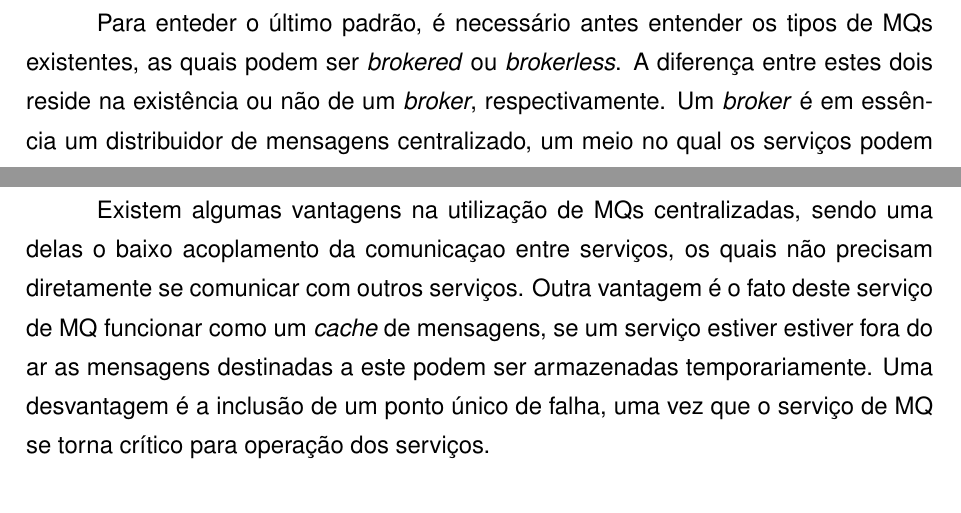
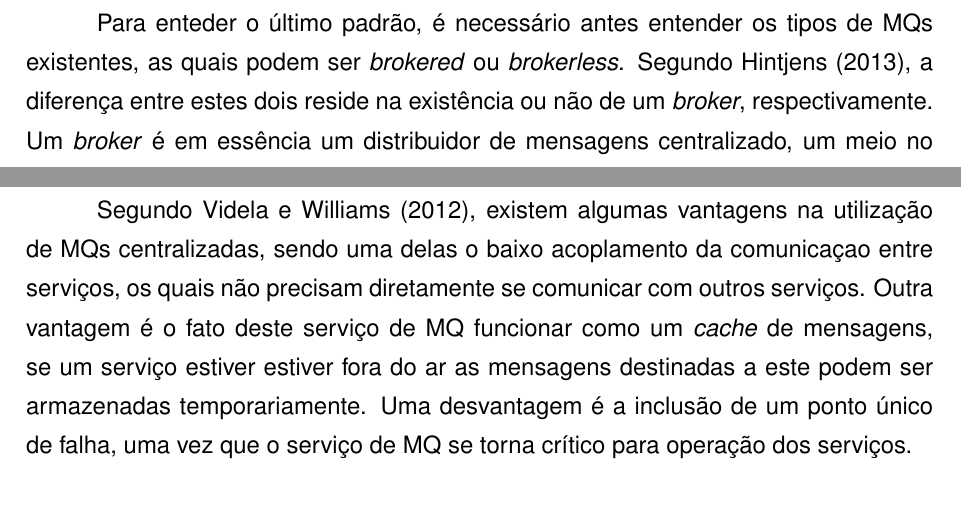
Before and after one commit to rudineirk/projeto_tcc, a LaTeX thesis (tcc.tex, which reads conteudo/tecnologias.tex): two parts of pages 16 and 17 of 25, joined at a grey line, cut so that both start at the same text. Compiled offline with pdfLaTeX; a LaTeX package or settings file that is missing is left out.

Commit message:
Add MQs references

```diff
--- a/conteudo/tecnologias.tex
+++ b/conteudo/tecnologias.tex
@@ -310,10 +310,11 @@ esta mensagem.
 \end{figure}
 
 Para enteder o último padrão, é necessário antes entender os tipos de \acp{MQ}
-existentes, as quais podem ser \emph{brokered} ou \emph{brokerless}.
-A diferença entre estes dois reside na existência ou não de um \emph{broker},
-respectivamente. Um \emph{broker} é em essência um distribuidor de mensagens
-centralizado, um meio no qual os serviços podem utilizar para enviar mensagens.
+existentes, as quais podem ser \emph{brokered} ou \emph{brokerless}. Segundo
+\citeonline{Hintjens2013}, a diferença entre estes dois reside na existência
+ou não de um \emph{broker}, respectivamente. Um \emph{broker} é em essência um
+distribuidor de mensagens centralizado, um meio no qual os serviços podem
+utilizar para enviar mensagens.
 
 Na Figura \ref{fig:mq-coupling} é exibido uma representação visual destes dois
 modelos, sendo o primeiro a comunicação \emph{brokerless}, onde cada serviço
@@ -330,13 +331,14 @@ as mensagens entre os diferentes serviços.
 	\footnotesize Fonte: \citeonline{Microsoft2016}
 \end{figure}
 
-Existem algumas vantagens na utilização de \acp{MQ} centralizadas, sendo uma
-delas o baixo acoplamento da comunicaçao entre serviços, os quais não precisam
-diretamente se comunicar com outros serviços. Outra vantagem é o fato deste
-serviço de \ac{MQ} funcionar como um \emph{cache} de mensagens, se um serviço
-estiver estiver fora do ar as mensagens destinadas a este podem ser armazenadas
-temporariamente. Uma desvantagem é a inclusão de um ponto único de falha,
-uma vez que o serviço de \ac{MQ} se torna crítico para operação dos serviços.
+Segundo \citeonline{Videla2012}, existem algumas vantagens na utilização
+de \acp{MQ} centralizadas, sendo uma delas o baixo acoplamento da comunicaçao
+entre serviços, os quais não precisam diretamente se comunicar com outros
+serviços. Outra vantagem é o fato deste serviço de \ac{MQ} funcionar como
+um \emph{cache} de mensagens, se um serviço estiver estiver fora do ar as
+mensagens destinadas a este podem ser armazenadas temporariamente. Uma
+desvantagem é a inclusão de um ponto único de falha, uma vez que o serviço
+de \ac{MQ} se torna crítico para operação dos serviços.
 
 \subsection{Banco de dados}
 
```
Also changed, not shown: conteudo/referencia.bib (+8 -0 lines), conteudo/tecnologias.tex (16 more changed lines).
